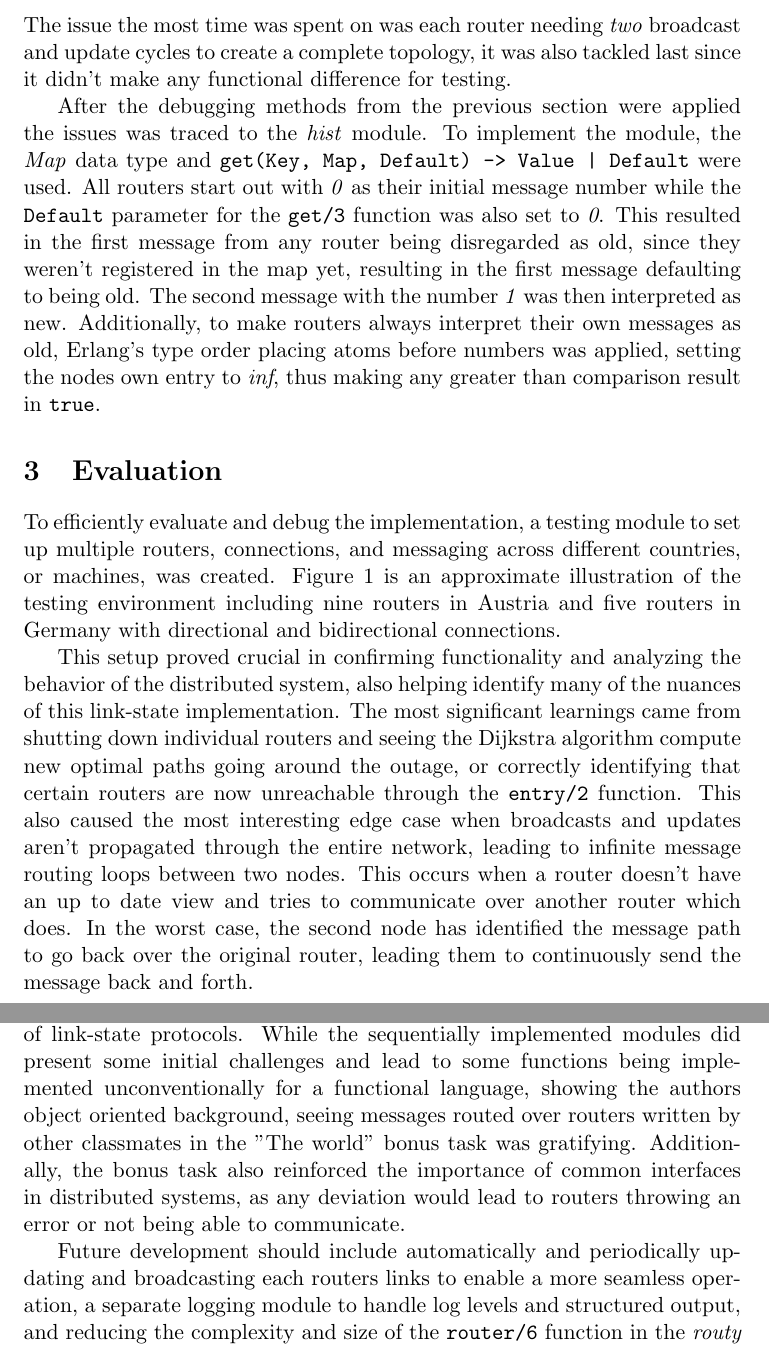
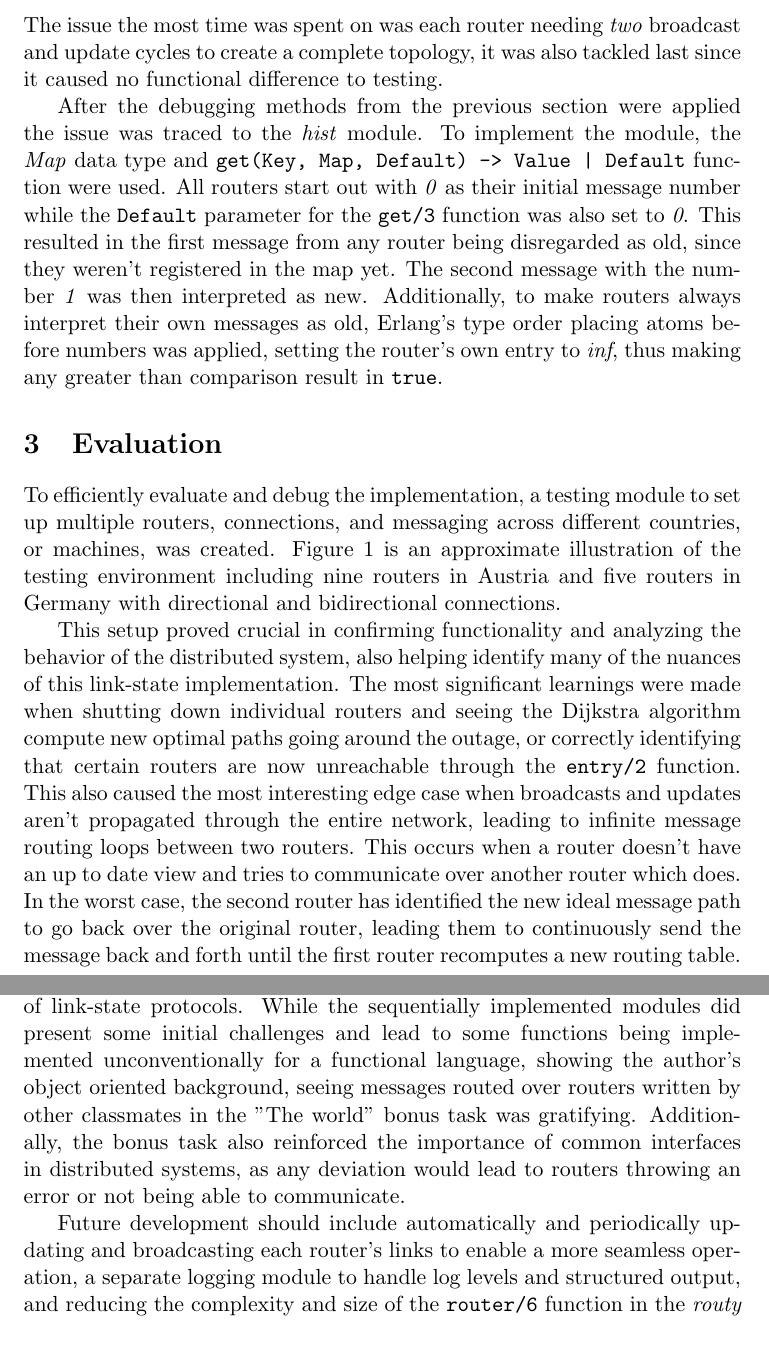
Before and after one commit to konstfish/ID2201, a LaTeX problem sheet (HW2/report/report.tex): two parts of pages 2 and 3 of 3, joined at a grey line, cut so that both start at the same text. Compiled offline with pdfLaTeX.

Commit message:
feat(hw3): proofread/finish up

```diff
--- a/HW2/report/report.tex
+++ b/HW2/report/report.tex
@@ -41,13 +41,13 @@ This was solved by ensuring a structured log output, debugging single modules an
 
 \subsection{Duplicate Update and Broadcast}
 
-The issue the most time was spent on was each router needing \textit{two} broadcast and update cycles to create a complete topology, it was also tackled last since it didn't make any functional difference for testing.
+The issue the most time was spent on was each router needing \textit{two} broadcast and update cycles to create a complete topology, it was also tackled last since it caused no functional difference to testing.
 
-After the debugging methods from the previous section were applied the issues was traced to the \textit{hist} module.
-To implement the module, the \textit{Map} data type and \texttt{get(Key, Map, Default) -> Value | Default} were used.
+After the debugging methods from the previous section were applied the issue was traced to the \textit{hist} module.
+To implement the module, the \textit{Map} data type and \texttt{get(Key, Map, Default) -> Value | Default} function were used.
 All routers start out with \textit{0} as their initial message number while the \texttt{Default} parameter for the \texttt{get/3} function was also set to \textit{0}.
-This resulted in the first message from any router being disregarded as old, since they weren't registered in the map yet, resulting in the first message defaulting to being old. The second message with the number \textit{1} was then interpreted as new.
-Additionally, to make routers always interpret their own messages as old, Erlang's type order placing atoms before numbers was applied, setting the nodes own entry to \textit{inf}, thus making any greater than comparison result in \texttt{true}.
+This resulted in the first message from any router being disregarded as old, since they weren't registered in the map yet. The second message with the number \textit{1} was then interpreted as new.
+Additionally, to make routers always interpret their own messages as old, Erlang's type order placing atoms before numbers was applied, setting the router's own entry to \textit{inf}, thus making any greater than comparison result in \texttt{true}.
 
 \section{Evaluation}
 
@@ -55,9 +55,9 @@ To efficiently evaluate and debug the implementation, a testing module to set up
 Figure \ref{fig:map1} is an approximate illustration of the testing environment including nine routers in Austria and five routers in Germany with directional and bidirectional connections.
 
 This setup proved crucial in confirming functionality and analyzing the behavior of the distributed system, also helping identify many of the nuances of this link-state implementation.
-The most significant learnings came from shutting down individual routers and seeing the Dijkstra algorithm compute new optimal paths going around the outage, or correctly identifying that certain routers are now unreachable through the \texttt{entry/2} function.
-This also caused the most interesting edge case when broadcasts and updates aren't propagated through the entire network, leading to infinite message routing loops between two nodes.
-This occurs when a router doesn't have an up to date view and tries to communicate over another router which does. In the worst case, the second node has identified the message path to go back over the original router, leading them to continuously send the message back and forth.
+The most significant learnings were made when shutting down individual routers and seeing the Dijkstra algorithm compute new optimal paths going around the outage, or correctly identifying that certain routers are now unreachable through the \texttt{entry/2} function.
+This also caused the most interesting edge case when broadcasts and updates aren't propagated through the entire network, leading to infinite message routing loops between two routers.
+This occurs when a router doesn't have an up to date view and tries to communicate over another router which does. In the worst case, the second router has identified the new ideal message path to go back over the original router, leading them to continuously send the message back and forth until the first router recomputes a new routing table.
 
 \begin{figure}[H]
   \begin{center}
@@ -80,9 +80,9 @@ This occurs when a router doesn't have an up to date view and tries to communica
 \section{Conclusions}
 
 This assignment served as an excellent introduction to the inner workings of link-state protocols.
-While the sequentially implemented modules did present some initial challenges and lead to some functions being implemented unconventionally for a functional language, showing the authors object oriented background, seeing messages routed over routers written by other classmates in the "The world" bonus task was gratifying.
+While the sequentially implemented modules did present some initial challenges and lead to some functions being implemented unconventionally for a functional language, showing the author's object oriented background, seeing messages routed over routers written by other classmates in the "The world" bonus task was gratifying.
 Additionally, the bonus task also reinforced the importance of common interfaces in distributed systems, as any deviation would lead to routers throwing an error or not being able to communicate.
 
-Future development should include automatically and periodically updating and broadcasting each routers links to enable a more seamless operation, a separate logging module to handle log levels and structured output, and reducing the complexity and size of the \texttt{router/6} function in the \textit{routy} module.
+Future development should include automatically and periodically updating and broadcasting each router's links to enable a more seamless operation, a separate logging module to handle log levels and structured output, and reducing the complexity and size of the \texttt{router/6} function in the \textit{routy} module.
 
 \end{document}
```
Also changed, not shown: HW2/report/report.pdf, HW2/report/report.tex (8 more changed lines), 3 other files.
